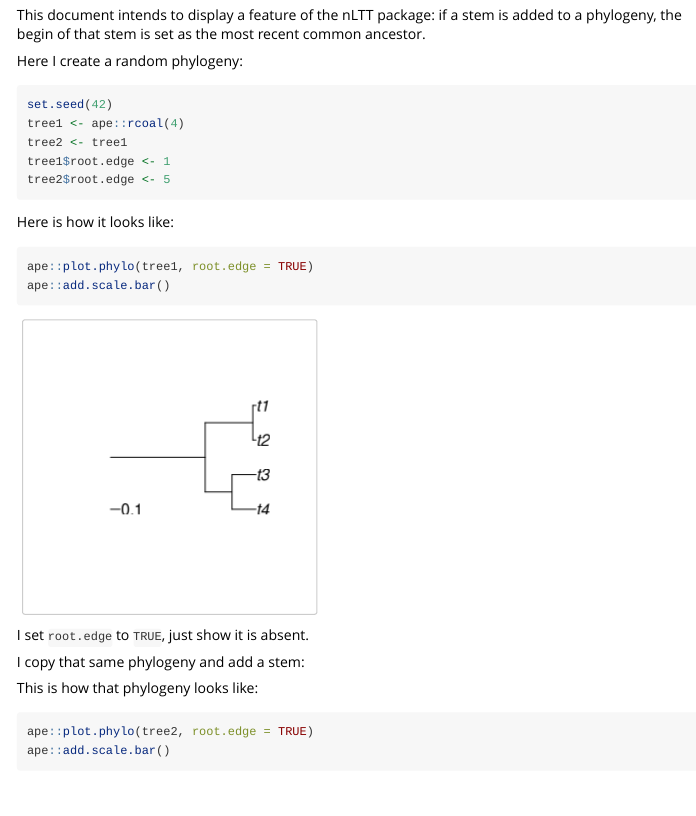
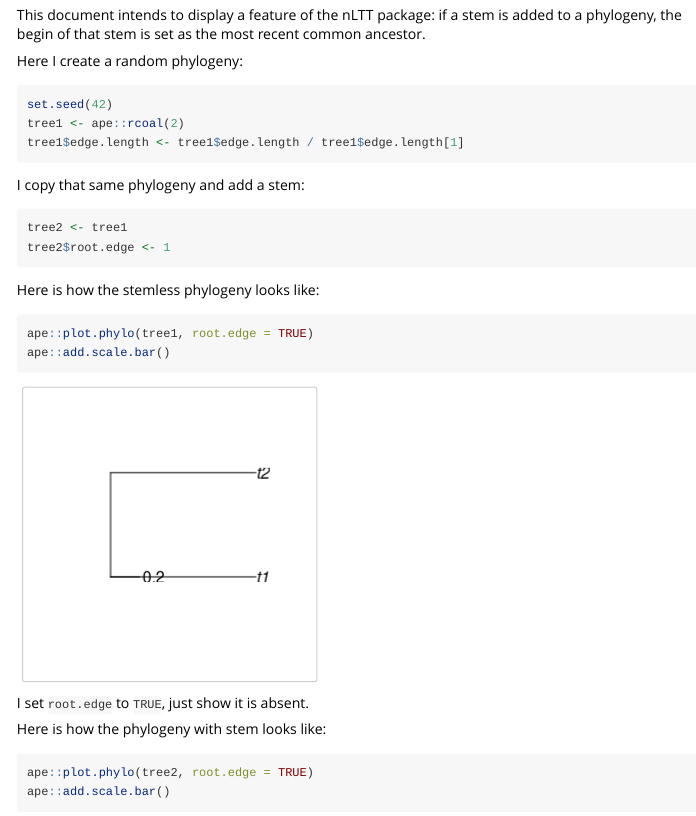
Before and after one commit to thijsjanzen/nLTT, an R Markdown document (vignettes/trees_with_root_edge.Rmd): the page in a window 1100 px wide, from 150 px down. Rendered offline with R 4.5, knitr and Pandoc, with nearby package versions; some code elsewhere in the file could not run offline.

Commit message:
Improved tests

````diff
--- a/vignettes/trees_with_root_edge.Rmd
+++ b/vignettes/trees_with_root_edge.Rmd
@@ -17,13 +17,18 @@ Here I create a random phylogeny:
 
 ```{r}
 set.seed(42)
-tree1 <- ape::rcoal(4)
-tree2 <- tree1
-tree1$root.edge <- 1
-tree2$root.edge <- 5
+tree1 <- ape::rcoal(2)
+tree1$edge.length <- tree1$edge.length / tree1$edge.length[1]
 ```
 
-Here is how it looks like:
+I copy that same phylogeny and add a stem:
+
+```{r}
+tree2 <- tree1
+tree2$root.edge <- 1
+```
+
+Here is how the stemless phylogeny looks like:
 
 ```{r fig.width = 3, fig.height = 3}
 ape::plot.phylo(tree1, root.edge = TRUE)
@@ -32,12 +37,7 @@ ape::add.scale.bar()
 
 I set `root.edge` to `TRUE`, just show it is absent.
 
-I copy that same phylogeny and add a stem:
-
-```{r}
-```
-
-This is how that phylogeny looks like:
+Here is how the phylogeny with stem looks like:
 
 ```{r fig.width = 3, fig.height = 3}
 ape::plot.phylo(tree2, root.edge = TRUE)
````
Also changed, not shown: vignettes/trees_with_root_edge.Rmd (2 more changed lines), 2 other files.
